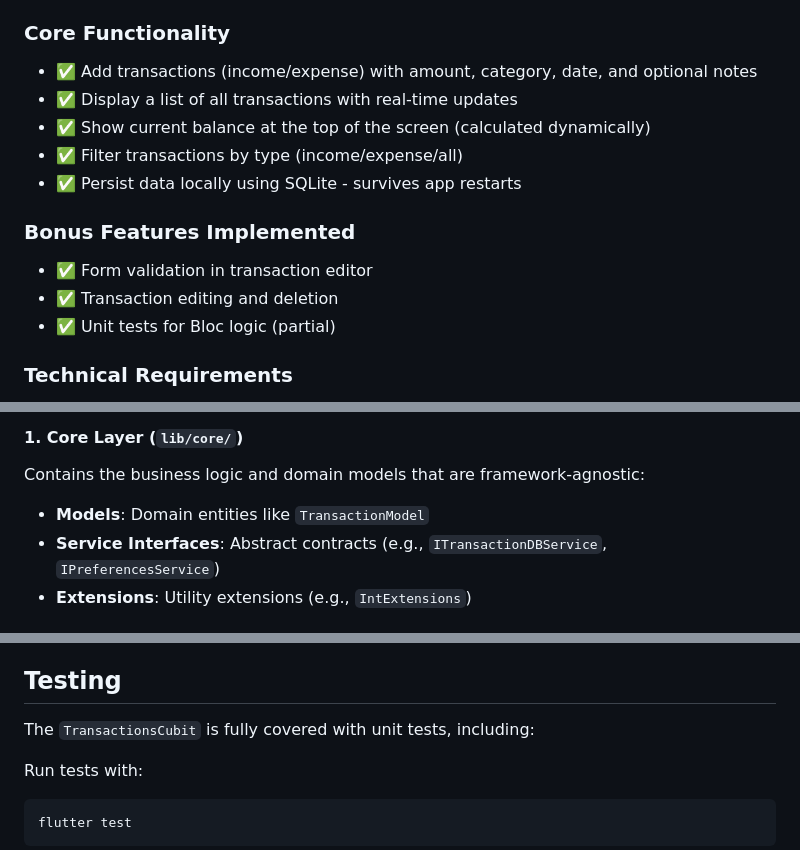
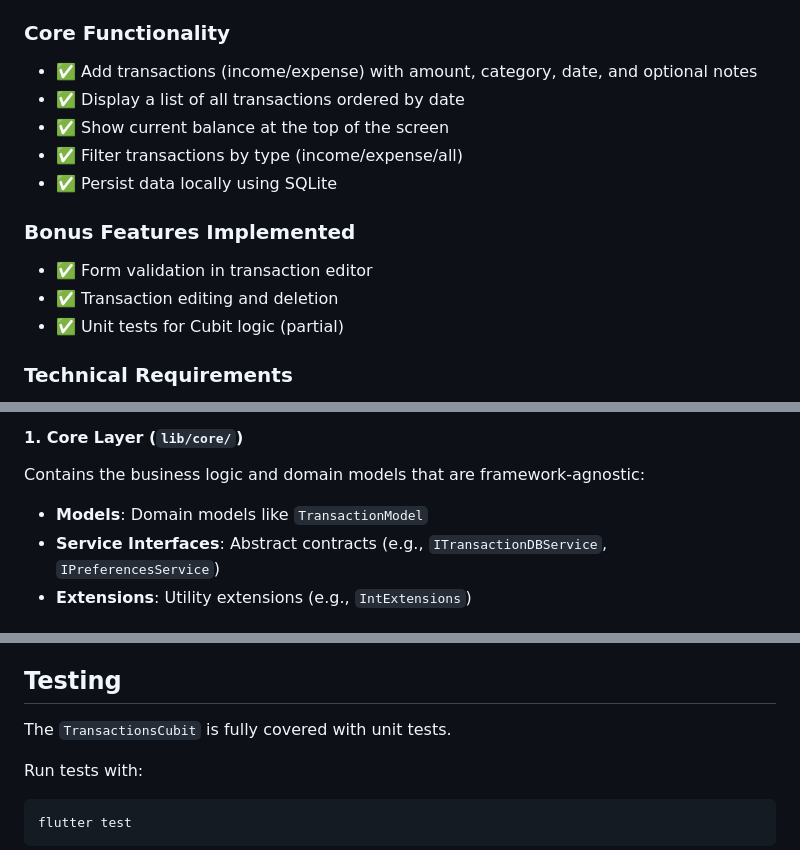
Before and after one commit to LuisMaGit/technical_test, a Markdown page: README.md, 3 parts joined by grey strips. Drawn GitHub-style.

````diff
--- a/README.md
+++ b/README.md
@@ -12,15 +12,15 @@ A Flutter application for managing personal financial transactions with support
 
 ### Core Functionality
 - ✅ Add transactions (income/expense) with amount, category, date, and optional notes
-- ✅ Display a list of all transactions with real-time updates
-- ✅ Show current balance at the top of the screen (calculated dynamically)
+- ✅ Display a list of all transactions ordered by date
+- ✅ Show current balance at the top of the screen
 - ✅ Filter transactions by type (income/expense/all)
-- ✅ Persist data locally using SQLite - survives app restarts
+- ✅ Persist data locally using SQLite
 
 ### Bonus Features Implemented
 - ✅ Form validation in transaction editor
 - ✅ Transaction editing and deletion
-- ✅ Unit tests for Bloc logic (partial)
+- ✅ Unit tests for Cubit logic (partial)
 
 ### Technical Requirements
 - ✅ **State Management**: Implemented using `flutter_bloc` (Cubit pattern)
@@ -77,7 +77,7 @@ lib/
 
 #### 1. **Core Layer** (`lib/core/`)
 Contains the business logic and domain models that are framework-agnostic:
-- **Models**: Domain entities like `TransactionModel`
+- **Models**: Domain models like `TransactionModel`
 - **Service Interfaces**: Abstract contracts (e.g., `ITransactionDBService`, `IPreferencesService`)
 - **Extensions**: Utility extensions (e.g., `IntExtensions`)
 
@@ -188,7 +188,7 @@ Service Implementation (TransactionDbService)
 
 ## Testing
 
-The `TransactionsCubit` is fully covered with unit tests, including:
+The `TransactionsCubit` is fully covered with unit tests.
 
 Run tests with:
 ```bash
````
Also changed, not shown: other parts of README.md (+2 -2 lines).
